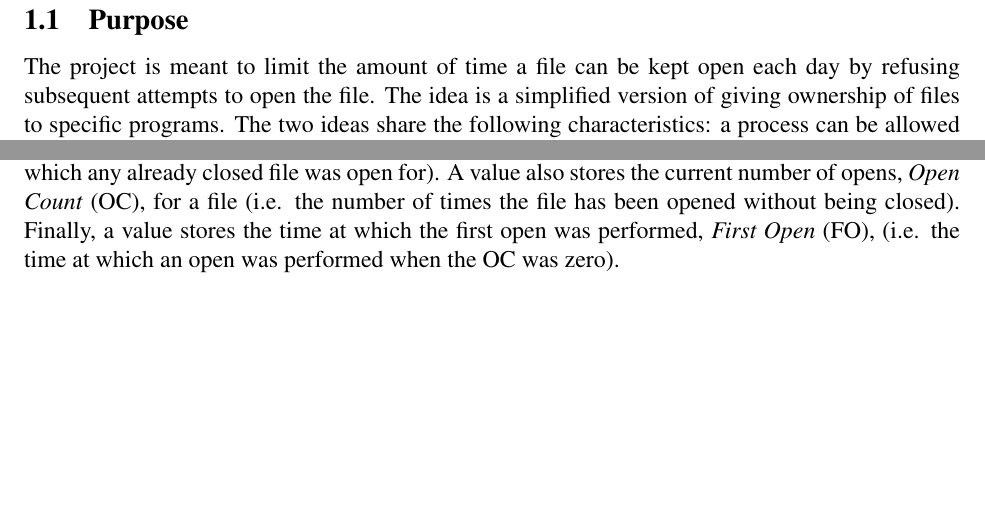
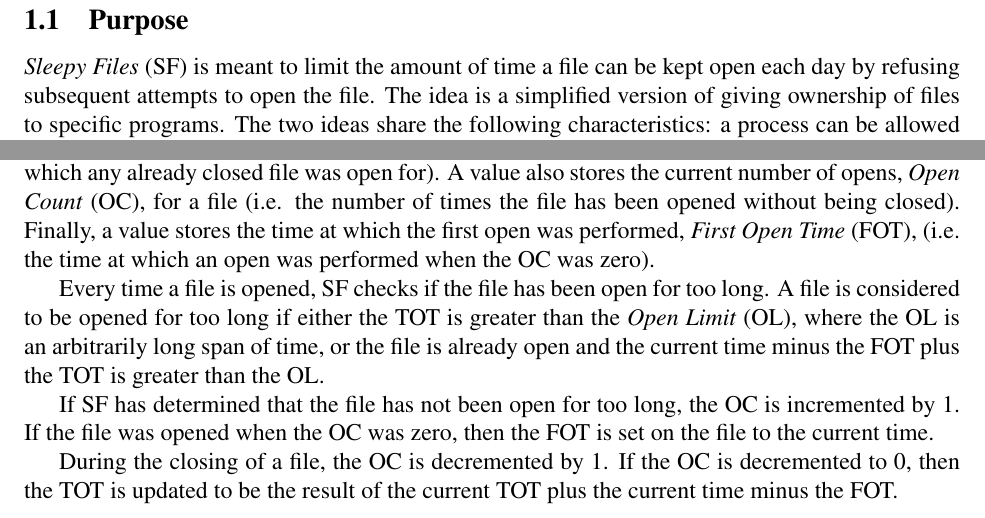
Before and after one commit to CaptOkie/captain-james-kernel, a LaTeX document (docs/main.tex, which reads docs/introduction.tex): two parts of page 3 of 4, joined at a grey line, cut so that both start at the same text, the shorter picture padded with empty space. Compiled offline with pdfLaTeX.

Commit message:
finished introduction

```diff
--- a/docs/introduction.tex
+++ b/docs/introduction.tex
@@ -2,7 +2,7 @@
 
 \subsection{Purpose}
 
-The project is meant to limit the amount of time a file can be kept open each day by refusing subsequent attempts to open the file. The idea is a simplified version of giving ownership of files to specific programs. The two ideas share the following characteristics: a process can be allowed or denied the ability to open a particular file, and relevant information is stored in file's extended attributes.
+\textit{Sleepy Files} (SF) is meant to limit the amount of time a file can be kept open each day by refusing subsequent attempts to open the file. The idea is a simplified version of giving ownership of files to specific programs. The two ideas share the following characteristics: a process can be allowed or denied the ability to open a particular file, and relevant information is stored in file's extended attributes.
 
 If a file is open longer than a set time, all the processes with it already open are allowed to keep it open. If any process attempts another open on the same file, then a \textit{Operation Not Permitted} error is returned.
 
@@ -12,4 +12,10 @@ As soon as the computer clock passes midnight then any previous total open time
 
 To store all the data required to determine whether or not a file can be opened, extended attributes are used. Extended attributes are, essentially, key-value pairs which can be stored on individual files; thus, all the information for one file is stored with that file.
 
-To track how long a file is open, a value is stored as the \textit{Total Open Time} (TOT) (i.e. the time for which any already closed file was open for). A value also stores the current number of opens, \textit{Open Count} (OC), for a file (i.e. the number of times the file has been opened without being closed). Finally, a value stores the time at which the first open was performed, \textit{First Open} (FO), (i.e. the time at which an open was performed when the OC was zero).
+To track how long a file is open, a value is stored as the \textit{Total Open Time} (TOT) (i.e. the time for which any already closed file was open for). A value also stores the current number of opens, \textit{Open Count} (OC), for a file (i.e. the number of times the file has been opened without being closed). Finally, a value stores the time at which the first open was performed, \textit{First Open Time} (FOT), (i.e. the time at which an open was performed when the OC was zero).
+
+Every time a file is opened, SF checks if the file has been open for too long. A file is considered to be opened for too long if either the TOT is greater than the \textit{Open Limit} (OL), where the OL is an arbitrarily long span of time, or the file is already open and the current time minus the FOT plus the TOT is greater than the OL.
+
+If SF has determined that the file has not been open for too long, the OC is incremented by 1. If the file was opened when the OC was zero, then the FOT is set on the file to the current time.
+
+During the closing of a file, the OC is decremented by 1. If the OC is decremented to 0, then the TOT is updated to be the result of the current TOT plus the current time minus the FOT.
```
Also changed, not shown: docs/main.tex (+1 -1 lines).
